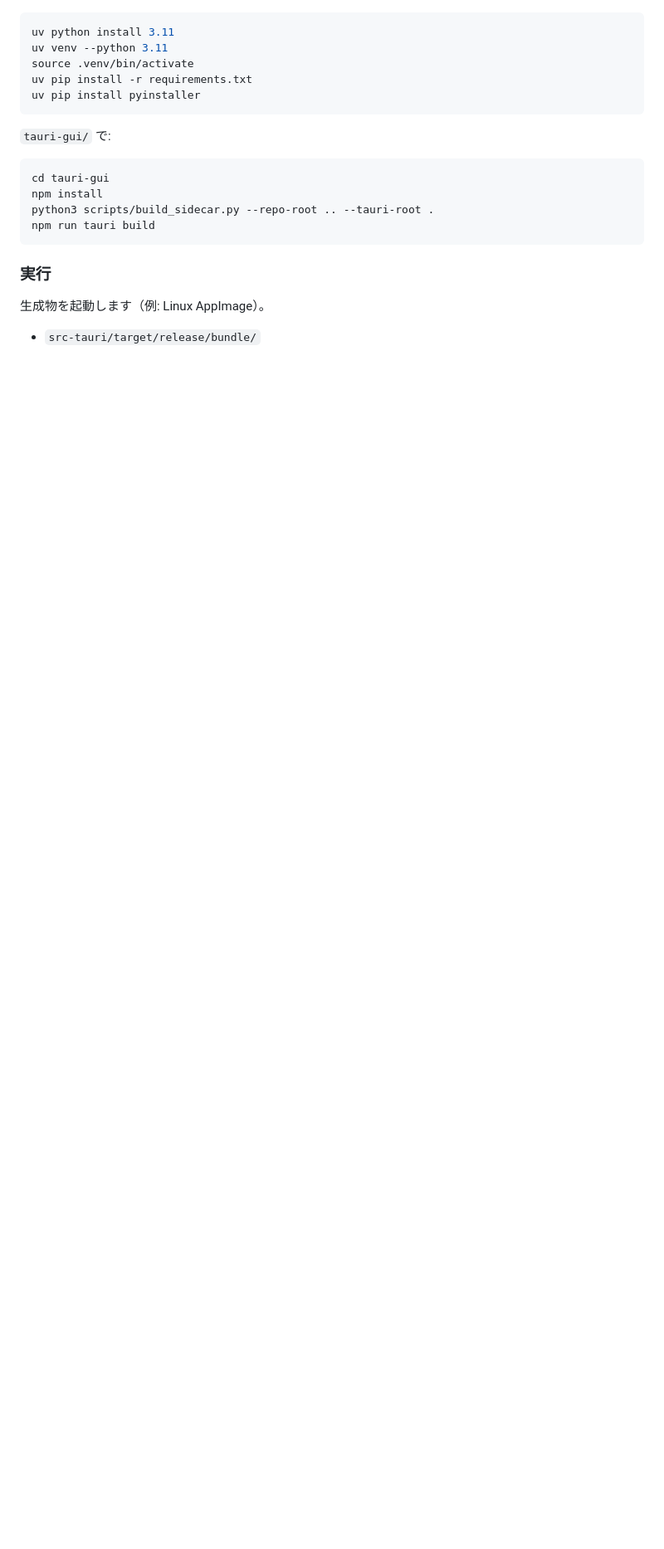
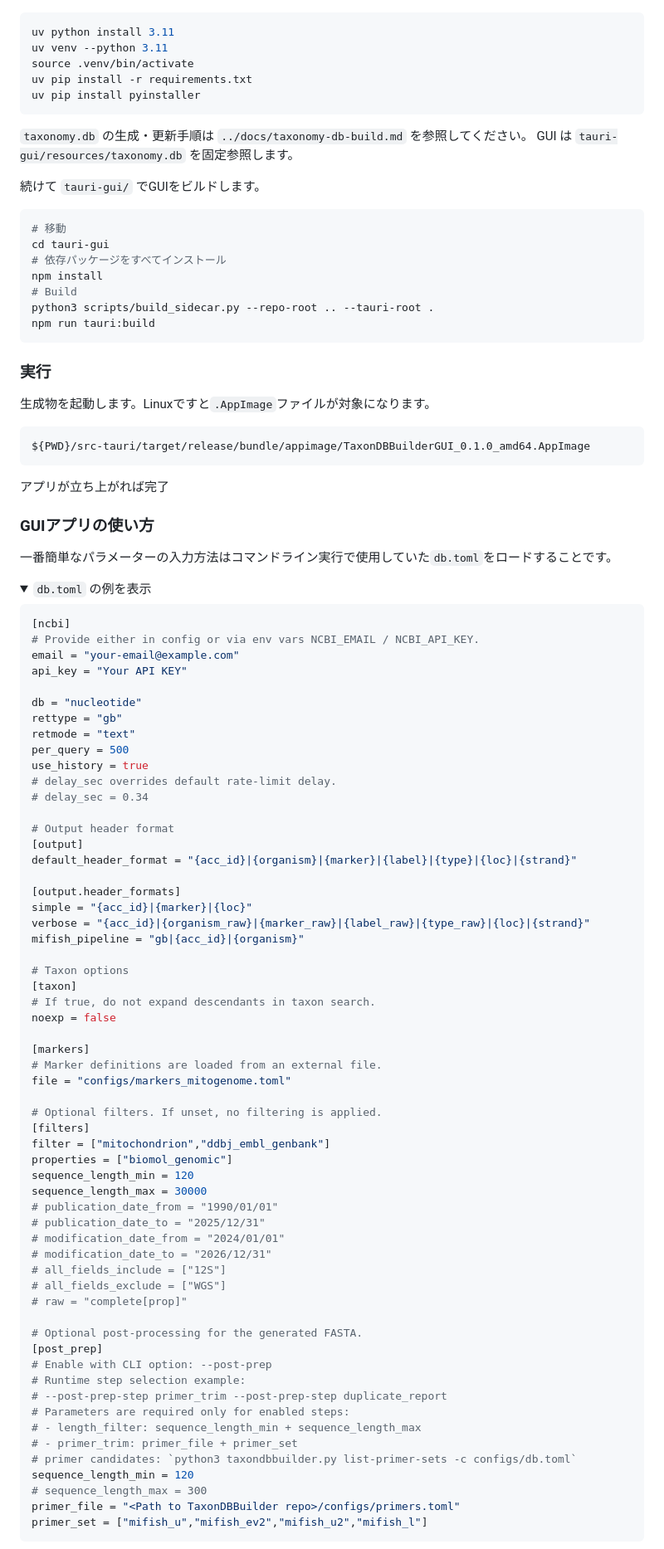
Before and after one commit to NaokiShibata/DLMiFish, a Markdown page: tauri-gui/README.md, the part around one of its changes. Shown at 83% size. GitHub-like rendering; folded sections open; blank space fills up the shorter version.

Commit message:
📝 Refresh tauri-gui README and fix GitHub rendering

````diff
--- a/tauri-gui/README.md
+++ b/tauri-gui/README.md
@@ -35,14 +76,96 @@ uv pip install -r requirements.txt
 uv pip install pyinstaller
 ```
 
-`tauri-gui/` で:
+`taxonomy.db` の生成・更新手順は `../docs/taxonomy-db-build.md` を参照してください。
+GUI は `tauri-gui/resources/taxonomy.db` を固定参照します。
+
+続けて `tauri-gui/` でGUIをビルドします。
+
 ```bash
+# 移動
 cd tauri-gui
+# 依存パッケージをすべてインストール
 npm install
+# Build
 python3 scripts/build_sidecar.py --repo-root .. --tauri-root .
-npm run tauri build
+npm run tauri:build
 ```
 
 ### 実行
-生成物を起動します（例: Linux AppImage）。
-- `src-tauri/target/release/bundle/`
+
+生成物を起動します。Linuxですと`.AppImage`ファイルが対象になります。
+
+```bash
+${PWD}/src-tauri/target/release/bundle/appimage/TaxonDBBuilderGUI_0.1.0_amd64.AppImage
+```
+
+アプリが立ち上がれば完了
+
+### GUIアプリの使い方
+
+一番簡単なパラメーターの入力方法はコマンドライン実行で使用していた`db.toml`をロードすることです。
+
+<details>
+<summary><code>db.toml</code> の例を表示</summary>
+
+```toml
+[ncbi]
+# Provide either in config or via env vars NCBI_EMAIL / NCBI_API_KEY.
+email = "your-email@example.com"
+api_key = "Your API KEY"
+
+db = "nucleotide"
+rettype = "gb"
+retmode = "text"
+per_query = 500
+use_history = true
+# delay_sec overrides default rate-limit delay.
+# delay_sec = 0.34
+
+# Output header format
+[output]
+default_header_format = "{acc_id}|{organism}|{marker}|{label}|{type}|{loc}|{strand}"
+
+[output.header_formats]
+simple = "{acc_id}|{marker}|{loc}"
+verbose = "{acc_id}|{organism_raw}|{marker_raw}|{label_raw}|{type_raw}|{loc}|{strand}"
+mifish_pipeline = "gb|{acc_id}|{organism}"
+
+# Taxon options
+[taxon]
+# If true, do not expand descendants in taxon search.
+noexp = false
+
+[markers]
+# Marker definitions are loaded from an external file.
+file = "configs/markers_mitogenome.toml"
+
+# Optional filters. If unset, no filtering is applied.
+[filters]
+filter = ["mitochondrion","ddbj_embl_genbank"]
+properties = ["biomol_genomic"]
+sequence_length_min = 120
+sequence_length_max = 30000
+# publication_date_from = "1990/01/01"
+# publication_date_to = "2025/12/31"
+# modification_date_from = "2024/01/01"
+# modification_date_to = "2026/12/31"
+# all_fields_include = ["12S"]
+# all_fields_exclude = ["WGS"]
+# raw = "complete[prop]"
+
+# Optional post-processing for the generated FASTA.
+[post_prep]
+# Enable with CLI option: --post-prep
+# Runtime step selection example:
+# --post-prep-step primer_trim --post-prep-step duplicate_report
+# Parameters are required only for enabled steps:
+# - length_filter: sequence_length_min + sequence_length_max
+# - primer_trim: primer_file + primer_set
+# primer candidates: `python3 taxondbbuilder.py list-primer-sets -c configs/db.toml`
+sequence_length_min = 120
+# sequence_length_max = 300
+primer_file = "<Path to TaxonDBBuilder repo>/configs/primers.toml"
+primer_set = ["mifish_u","mifish_ev2","mifish_u2","mifish_l"]
+```
+
````
Also changed, not shown: other parts of tauri-gui/README.md (+90 -24 lines), tauri-gui/figures/TaxonDBBuilderGUI.drawio.png (added), tauri-gui/figures/TaxonDBBuilderGUI02.drawio.png (added), tauri-gui/figures/TaxonDBBuilderGUI03.drawio.png (added), tauri-gui/figures/TaxonDBBuilderGUI04.drawio.png (added).
